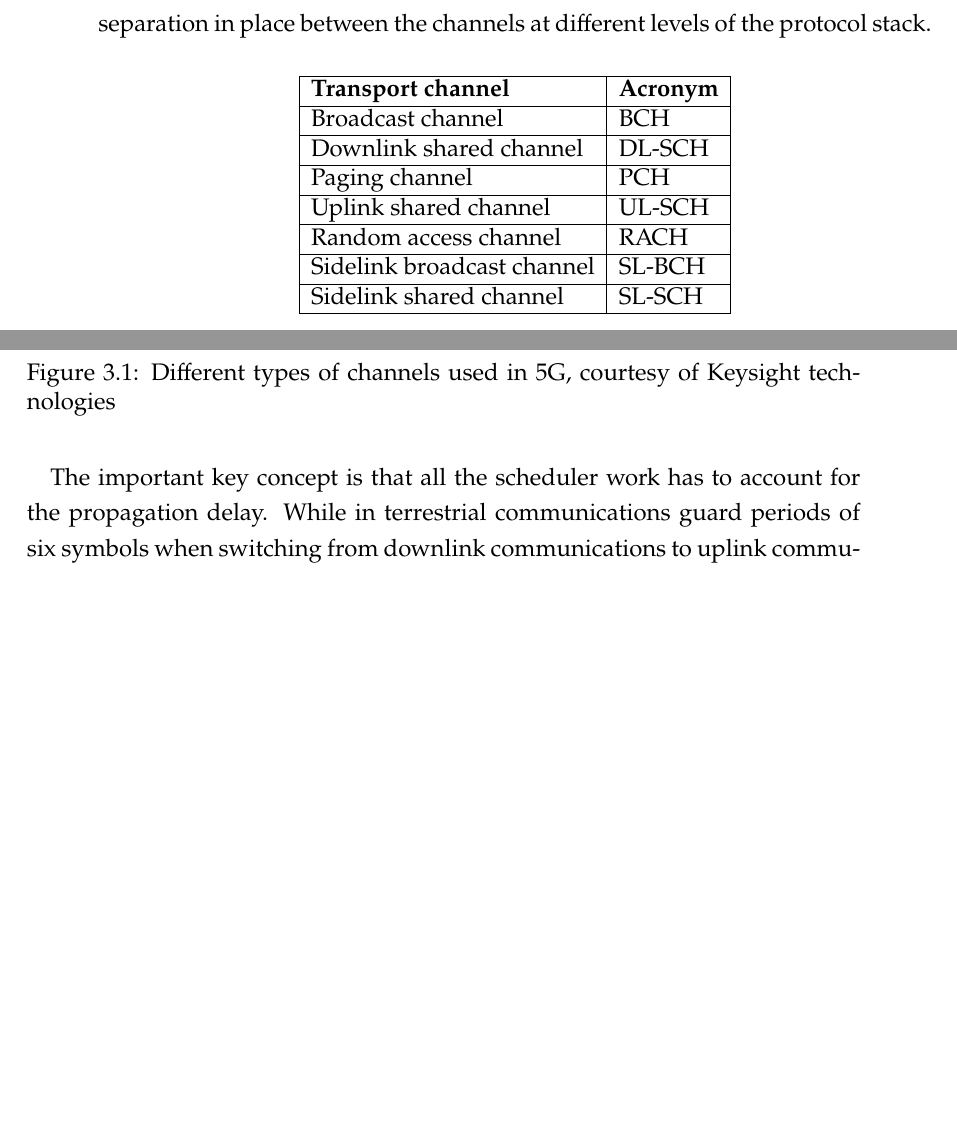
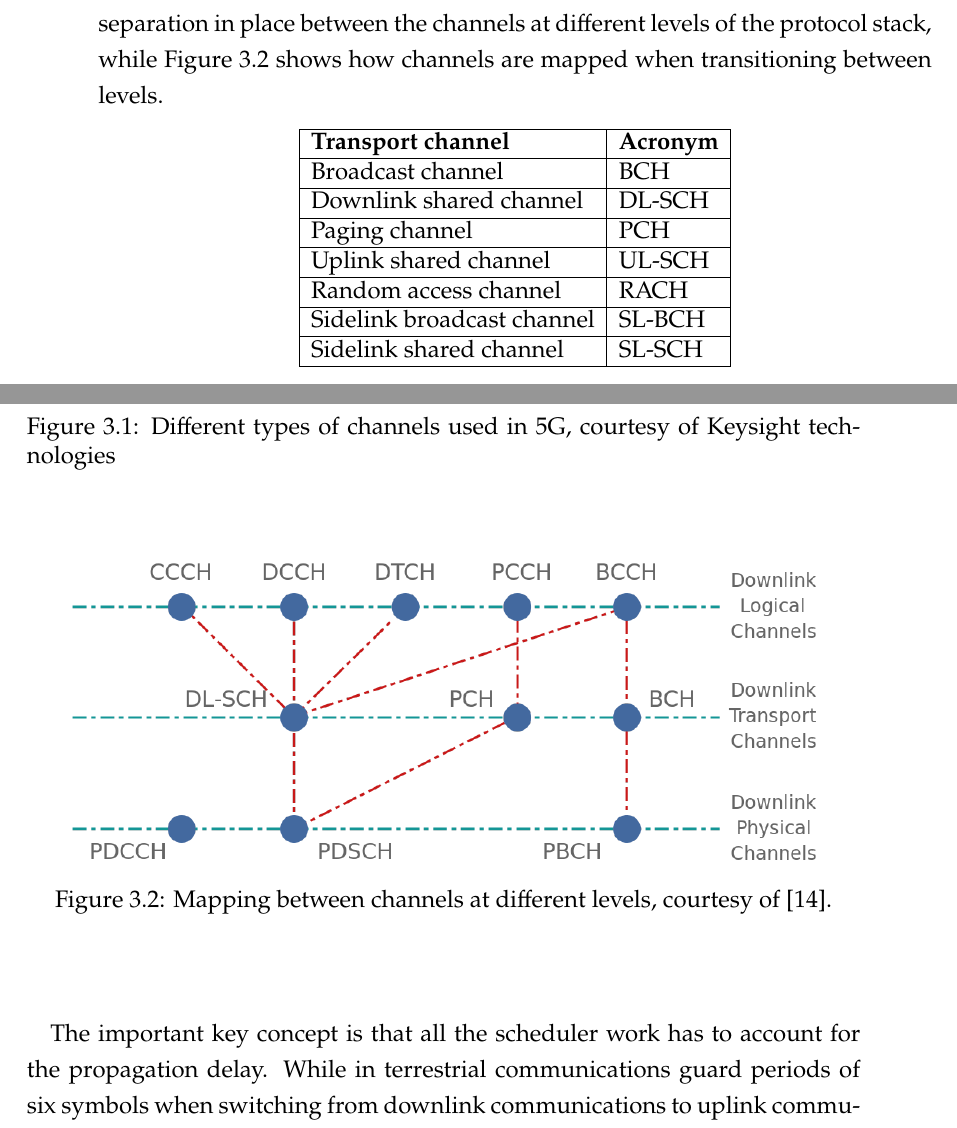
Before and after one commit to francesco-rossato/ms-thesis, a LaTeX thesis (main.tex, which reads chapters/03_scheduling.tex): two parts of pages 36 and 37 of 61, joined at a grey line, cut so that both start at the same text, the shorter picture padded with empty space. Compiled offline with XeLaTeX.

Commit message:
added pic and rephrased a bit

```diff
--- a/chapters/03_scheduling.tex
+++ b/chapters/03_scheduling.tex
@@ -13,7 +13,7 @@ As the name suggests, the main task of the scheduler is to allocate resources to
 \subsubsection{5G channels}
 The \ac{NR} standard comprises the usage of several channels depending on the type of data to be sent. The medium access control layer is a sort of intermediary, using channels provided by the underlying physical layer and providing the so-called logical channels to the upper layers.
 
-A brief overview of such channels can be found in Table \ref{tab:nr_channels_phy}, listing the ones provided by the physical layer, and in Table \ref{tab:nr_channels_mac}, listing the ones provided by the \ac{MAC} layer. Figure \ref{fig:nr-types-channels} provides a visual clue at the separation in place between the channels at different levels of the protocol stack.
+A brief overview of such channels can be found in Table \ref{tab:nr_channels_phy}, listing the ones provided by the physical layer, and in Table \ref{tab:nr_channels_mac}, listing the ones provided by the \ac{MAC} layer. Figure \ref{fig:nr-types-channels} provides a visual clue at the separation in place between the channels at different levels of the protocol stack, while Figure \ref{fig:nr-channel-mapping} shows how channels are mapped when transitioning between levels.
 
 \begin{table}[ht]
     \centering
@@ -53,8 +53,15 @@ Different channels are used to convey messages such as the notification of an im
 \begin{figure}[ht]
     \centering
     \includegraphics[width=0.9\textwidth]{res/nr-types-channels.png}
-    \caption{Different types of channels used in 5G, courtesy of \href{https://www.keysight.com/}{ Keysight technologies}}
+    \caption{Different types of channels used in 5G, courtesy of \href{https://www.keysight.com/}{Keysight technologies}}
     \label{fig:nr-types-channels}
+\end{figure}
+
+\begin{figure}[ht]
+    \centering
+    \includegraphics[width=0.9\textwidth]{res/channels.png}
+    \caption{Mapping between channels at different levels, courtesy of \cite{5g-ch-devopedia}.}
+    \label{fig:nr-channel-mapping}
 \end{figure}
 
 \subsection{TDD operation}
```
